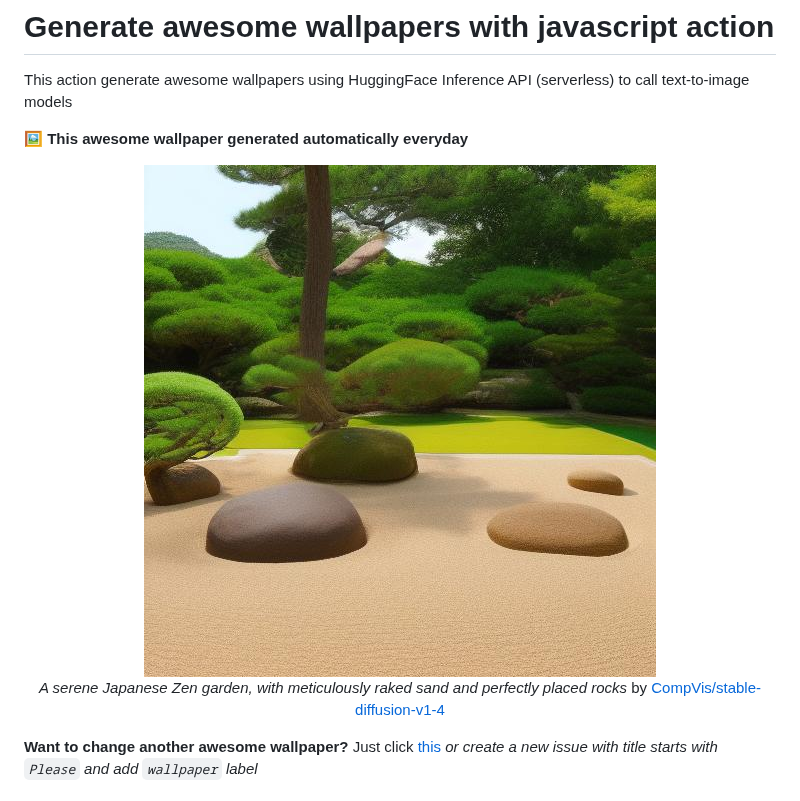
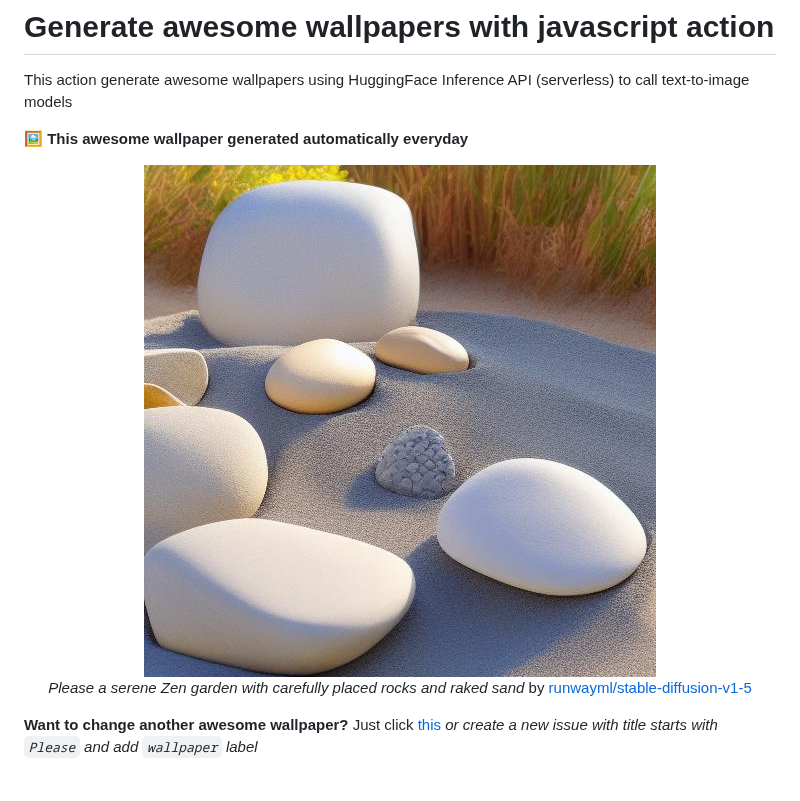
Before and after one commit to huuquyet/generate-awesome-wallpapers, a Markdown page: README.md, the part around the change. Rendered like a GitHub page; pictures changed too: assets/wallpaper.jpg.

Commit message:
:robot: Generated by @huuquyet (#9) [skip ci]

```diff
--- a/README.md
+++ b/README.md
@@ -10,7 +10,7 @@ This action generate awesome wallpapers using HuggingFace Inference API (serverl
   <img alt="Awesome Wallpapers" src="./assets/wallpaper.jpg">
 
 <!-- START_CAPTION -->
-*A serene Japanese Zen garden, with meticulously raked sand and perfectly placed rocks* by [CompVis/stable-diffusion-v1-4](https://hf.co/CompVis/stable-diffusion-v1-4)
+*Please a serene Zen garden with carefully placed rocks and raked sand* by [runwayml/stable-diffusion-v1-5](https://hf.co/runwayml/stable-diffusion-v1-5)
 <!-- END_CAPTION -->
 </div>
 
```
